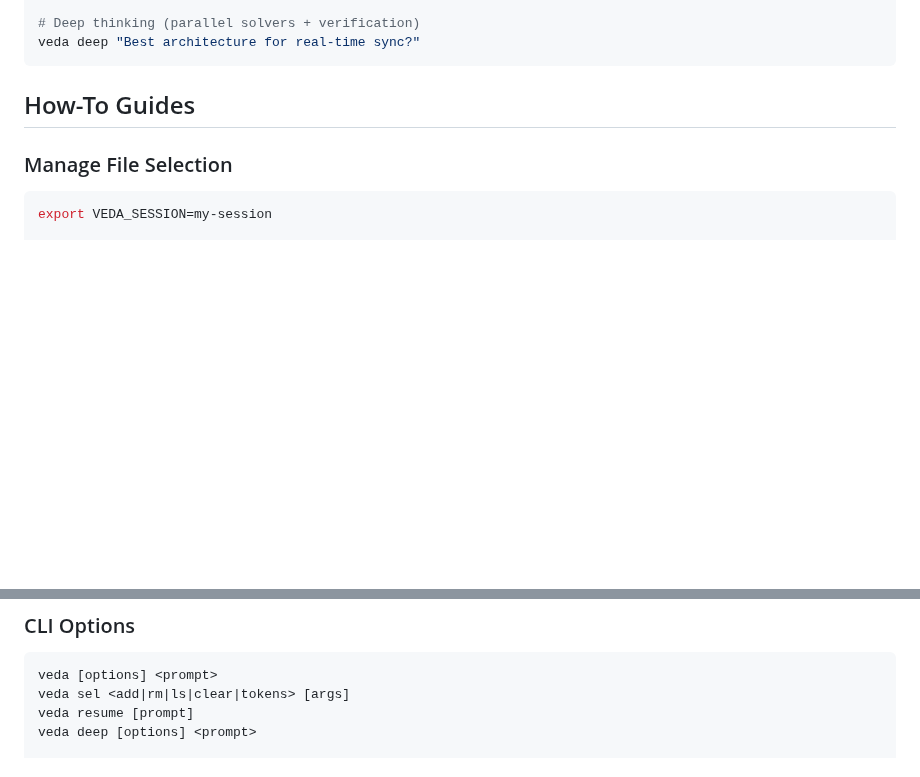
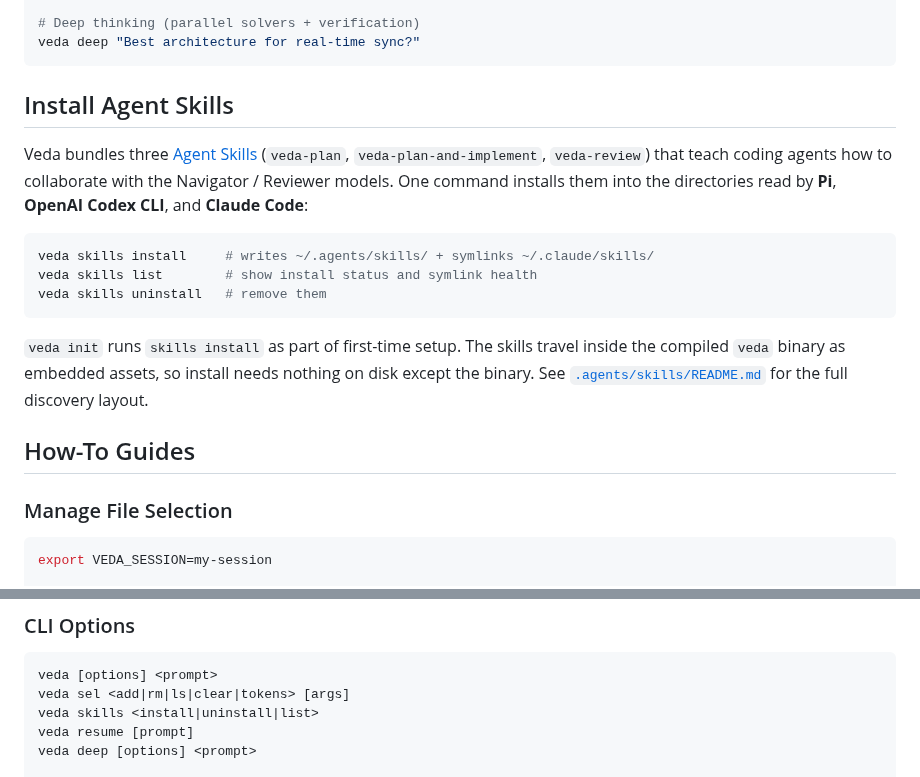
Before and after one commit to kennyfrc/veda, a Markdown page: README.md, 2 parts joined by grey strips. Rendered like a GitHub page; blank space fills up the shorter version.

Commit message:
docs: document veda skills install in README
Add an "Install Agent Skills" section to Quick Start and the skills
command to the CLI reference, pointing at .agents/skills/README.md for
the full discovery layout.

````diff
--- a/README.md
+++ b/README.md
@@ -31,6 +31,24 @@ veda -m opus "Explain this code"          # Auto-selects claude-code backend
 # Deep thinking (parallel solvers + verification)
 veda deep "Best architecture for real-time sync?"
 ```
+
+## Install Agent Skills
+
+Veda bundles three [Agent Skills](https://agentskills.io/specification) (`veda-plan`,
+`veda-plan-and-implement`, `veda-review`) that teach coding agents how to collaborate
+with the Navigator / Reviewer models. One command installs them into the directories
+read by **Pi**, **OpenAI Codex CLI**, and **Claude Code**:
+
+```bash
+veda skills install     # writes ~/.agents/skills/ + symlinks ~/.claude/skills/
+veda skills list        # show install status and symlink health
+veda skills uninstall   # remove them
+```
+
+`veda init` runs `skills install` as part of first-time setup. The skills travel inside
+the compiled `veda` binary as embedded assets, so install needs nothing on disk except
+the binary. See [`.agents/skills/README.md`](.agents/skills/README.md) for the full
+discovery layout.
 
 ## How-To Guides
 
@@ -304,6 +322,7 @@ Sessions isolate state between concurrent agents:
 ```
 veda [options] <prompt>
 veda sel <add|rm|ls|clear|tokens> [args]
+veda skills <install|uninstall|list>
 veda resume [prompt]
 veda deep [options] <prompt>
 
````
